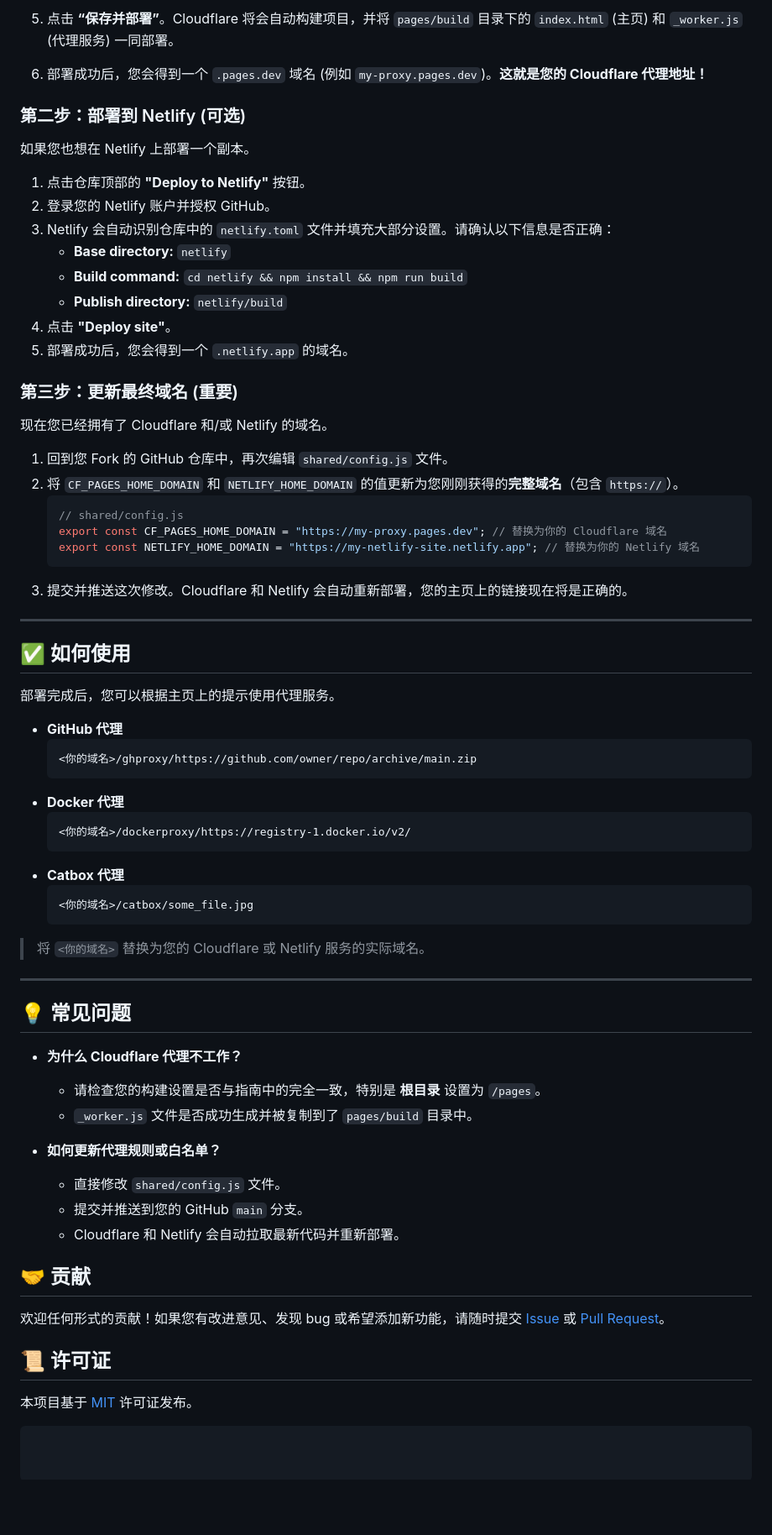
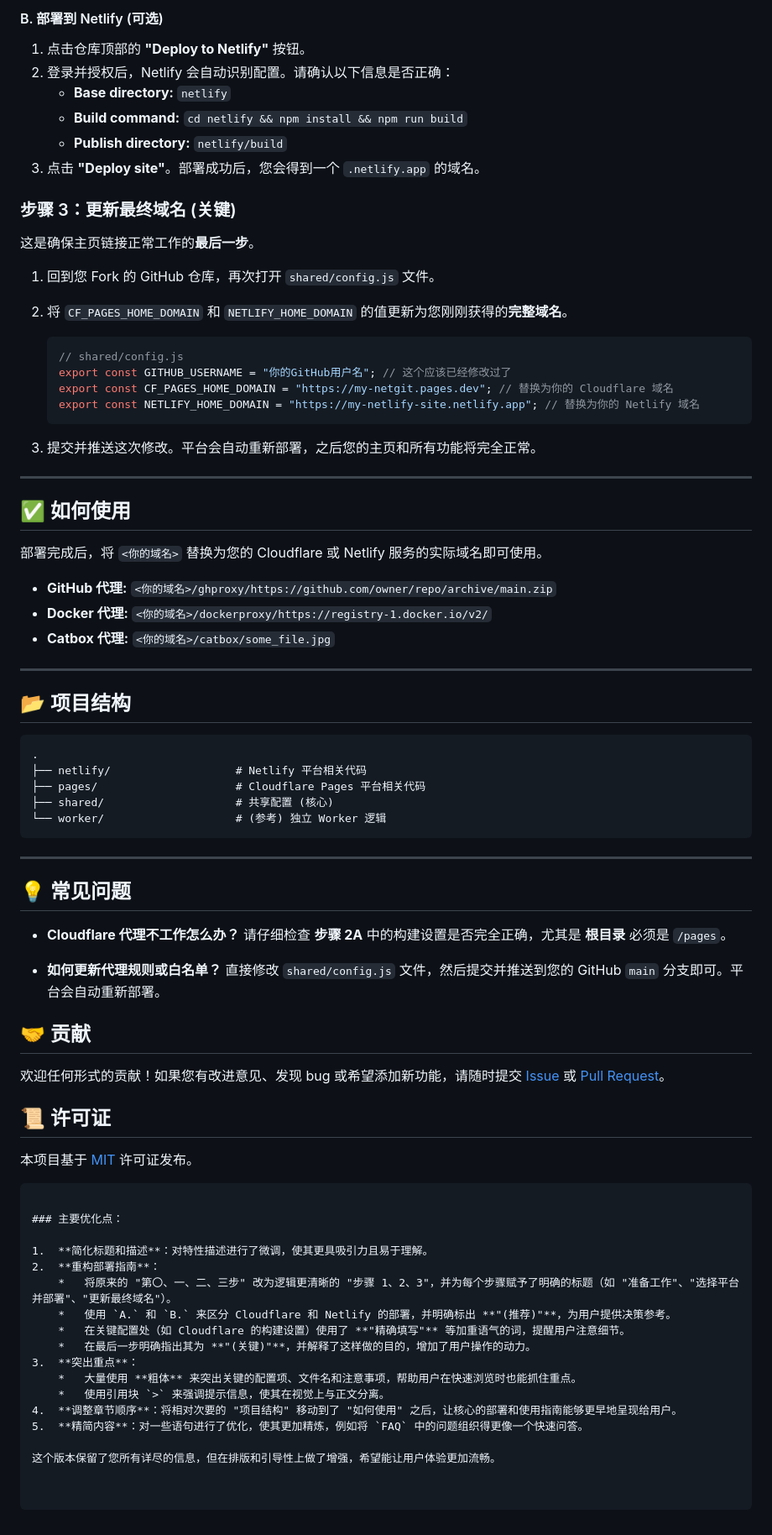
Before and after one commit to 2476818641/netgit, a Markdown page: README.md, the part around one of its changes. Shown at 84% size. Rendered like a GitHub page; blank space fills up the shorter version.

````diff
--- a/README.md
+++ b/README.md
@@ -77,65 +61,56 @@
 
-5.  点击 **“保存并部署”**。Cloudflare 将会自动构建项目，并将 `pages/build` 目录下的 `index.html` (主页) 和 `_worker.js` (代理服务) 一同部署。
-6.  部署成功后，您会得到一个 `.pages.dev` 域名 (例如 `my-proxy.pages.dev`)。**这就是您的 Cloudflare 代理地址！**
-
-### 第二步：部署到 Netlify (可选)
-
-如果您也想在 Netlify 上部署一个副本。
+#### B. 部署到 Netlify (可选)
 
 1.  点击仓库顶部的 **"Deploy to Netlify"** 按钮。
-2.  登录您的 Netlify 账户并授权 GitHub。
-3.  Netlify 会自动识别仓库中的 `netlify.toml` 文件并填充大部分设置。请确认以下信息是否正确：
+2.  登录并授权后，Netlify 会自动识别配置。请确认以下信息是否正确：
     *   **Base directory:** `netlify`
     *   **Build command:** `cd netlify && npm install && npm run build`
     *   **Publish directory:** `netlify/build`
-4.  点击 **"Deploy site"**。
-5.  部署成功后，您会得到一个 `.netlify.app` 的域名。
+3.  点击 **"Deploy site"**。部署成功后，您会得到一个 `.netlify.app` 的域名。
 
-### 第三步：更新最终域名 (重要)
+### 步骤 3：更新最终域名 (关键)
 
-现在您已经拥有了 Cloudflare 和/或 Netlify 的域名。
+这是确保主页链接正常工作的**最后一步**。
 
-1.  回到您 Fork 的 GitHub 仓库中，再次编辑 `shared/config.js` 文件。
-2.  将 `CF_PAGES_HOME_DOMAIN` 和 `NETLIFY_HOME_DOMAIN` 的值更新为您刚刚获得的**完整域名**（包含 `https://`）。
+1.  回到您 Fork 的 GitHub 仓库，再次打开 `shared/config.js` 文件。
+2.  将 `CF_PAGES_HOME_DOMAIN` 和 `NETLIFY_HOME_DOMAIN` 的值更新为您刚刚获得的**完整域名**。
+
     ```javascript
     // shared/config.js
-    export const CF_PAGES_HOME_DOMAIN = "https://my-proxy.pages.dev"; // 替换为你的 Cloudflare 域名
+    export const GITHUB_USERNAME = "你的GitHub用户名"; // 这个应该已经修改过了
+    export const CF_PAGES_HOME_DOMAIN = "https://my-netgit.pages.dev"; // 替换为你的 Cloudflare 域名
     export const NETLIFY_HOME_DOMAIN = "https://my-netlify-site.netlify.app"; // 替换为你的 Netlify 域名
     ```
-3.  提交并推送这次修改。Cloudflare 和 Netlify 会自动重新部署，您的主页上的链接现在将是正确的。
+3.  提交并推送这次修改。平台会自动重新部署，之后您的主页和所有功能将完全正常。
 
 ---
 
 ## ✅ 如何使用
 
-部署完成后，您可以根据主页上的提示使用代理服务。
+部署完成后，将 `<你的域名>` 替换为您的 Cloudflare 或 Netlify 服务的实际域名即可使用。
 
-*   **GitHub 代理**
-    ```
-    <你的域名>/ghproxy/https://github.com/owner/repo/archive/main.zip
-    ```
-*   **Docker 代理**
-    ```
-    <你的域名>/dockerproxy/https://registry-1.docker.io/v2/
-    ```
-*   **Catbox 代理**
-    ```
-    <你的域名>/catbox/some_file.jpg
-    ```
-> 将 `<你的域名>` 替换为您的 Cloudflare 或 Netlify 服务的实际域名。
+*   **GitHub 代理:** `<你的域名>/ghproxy/https://github.com/owner/repo/archive/main.zip`
+*   **Docker 代理:** `<你的域名>/dockerproxy/https://registry-1.docker.io/v2/`
+*   **Catbox 代理:** `<你的域名>/catbox/some_file.jpg`
 
+---
+## 📂 项目结构
+```text
+.
+├── netlify/                   # Netlify 平台相关代码
+├── pages/                     # Cloudflare Pages 平台相关代码
+├── shared/                    # 共享配置 (核心)
+└── worker/                    # (参考) 独立 Worker 逻辑
+```
 ---
 
 ## 💡 常见问题
 
-*   **为什么 Cloudflare 代理不工作？**
-    *   请检查您的构建设置是否与指南中的完全一致，特别是 **根目录** 设置为 `/pages`。
-    *   `_worker.js` 文件是否成功生成并被复制到了 `pages/build` 目录中。
+*   **Cloudflare 代理不工作怎么办？**
+    请仔细检查 **步骤 2A** 中的构建设置是否完全正确，尤其是 **根目录** 必须是 `/pages`。
 
 *   **如何更新代理规则或白名单？**
-    *   直接修改 `shared/config.js` 文件。
-    *   提交并推送到您的 GitHub `main` 分支。
-    *   Cloudflare 和 Netlify 会自动拉取最新代码并重新部署。
+    直接修改 `shared/config.js` 文件，然后提交并推送到您的 GitHub `main` 分支即可。平台会自动重新部署。
 
 ## 🤝 贡献
 
@@ -145,3 +120,19 @@
 
 本项目基于 [MIT](LICENSE) 许可证发布。
 ```
+
+### 主要优化点：
+
+1.  **简化标题和描述**：对特性描述进行了微调，使其更具吸引力且易于理解。
+2.  **重构部署指南**：
+    *   将原来的 "第〇、一、二、三步" 改为逻辑更清晰的 "步骤 1、2、3"，并为每个步骤赋予了明确的标题（如 "准备工作"、"选择平台并部署"、"更新最终域名"）。
+    *   使用 `A.` 和 `B.` 来区分 Cloudflare 和 Netlify 的部署，并明确标出 **"(推荐)"**，为用户提供决策参考。
+    *   在关键配置处（如 Cloudflare 的构建设置）使用了 **"精确填写"** 等加重语气的词，提醒用户注意细节。
+    *   在最后一步明确指出其为 **"(关键)"**，并解释了这样做的目的，增加了用户操作的动力。
+3.  **突出重点**：
+    *   大量使用 **粗体** 来突出关键的配置项、文件名和注意事项，帮助用户在快速浏览时也能抓住重点。
+    *   使用引用块 `>` 来强调提示信息，使其在视觉上与正文分离。
+4.  **调整章节顺序**：将相对次要的 "项目结构" 移动到了 "如何使用" 之后，让核心的部署和使用指南能够更早地呈现给用户。
+5.  **精简内容**：对一些语句进行了优化，使其更加精炼，例如将 `FAQ` 中的问题组织得更像一个快速问答。
+
+这个版本保留了您所有详尽的信息，但在排版和引导性上做了增强，希望能让用户体验更加流畅。
````
Also changed, not shown: other parts of README.md (+33 -49 lines).
